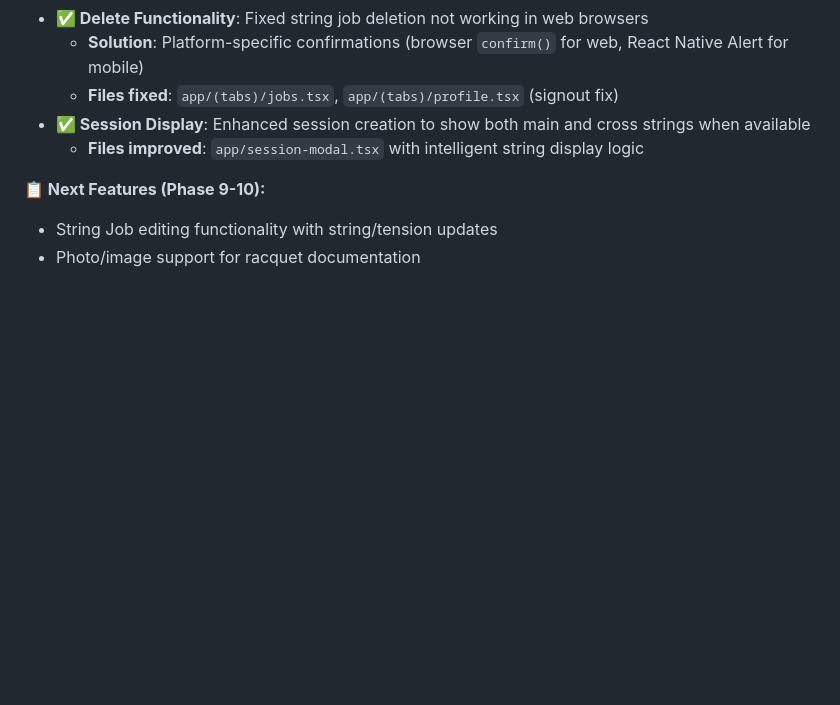
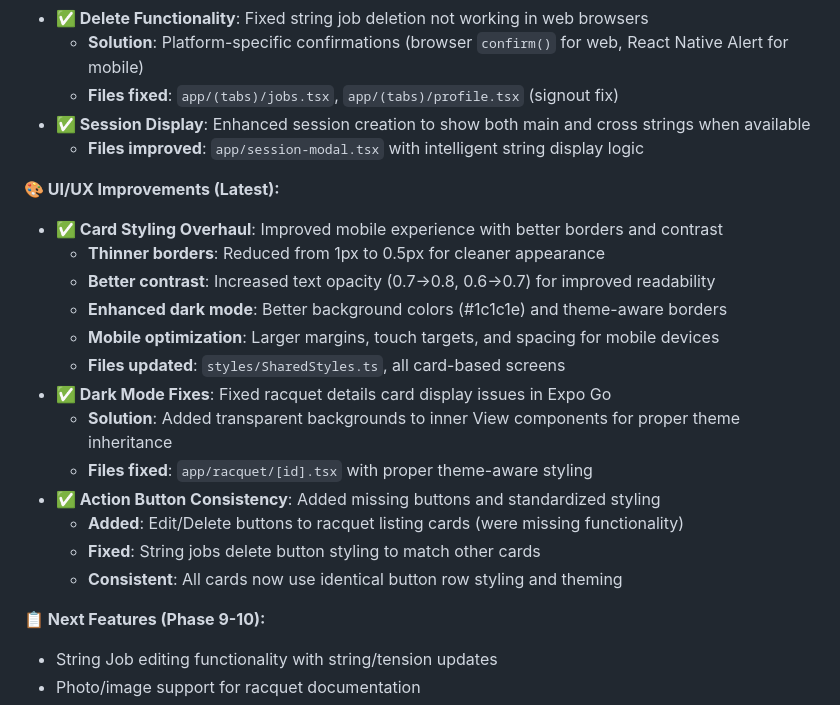
Before and after one commit to tchaudhry91/stringr, a Markdown page: CLAUDE.md, the part around the change. Rendered like a GitHub page; blank space fills up the shorter version.

Commit message:
Update documentation with recent UI improvements
- Document card styling overhaul with mobile optimizations
- Add dark mode fixes for Expo Go compatibility
- Record action button consistency improvements
- Update project status with latest UI/UX enhancements
- Maintain development history for future reference

🤖 Generated with [Claude Code](https://claude.ai/code)

Co-Authored-By: Claude <noreply@anthropic.com>

```diff
--- a/CLAUDE.md
+++ b/CLAUDE.md
@@ -159,6 +159,21 @@ task backend:admin # Create admin user
 - **✅ Session Display**: Enhanced session creation to show both main and cross strings when available
   - **Files improved**: `app/session-modal.tsx` with intelligent string display logic
 
+**🎨 UI/UX Improvements (Latest):**
+- **✅ Card Styling Overhaul**: Improved mobile experience with better borders and contrast
+  - **Thinner borders**: Reduced from 1px to 0.5px for cleaner appearance
+  - **Better contrast**: Increased text opacity (0.7→0.8, 0.6→0.7) for improved readability
+  - **Enhanced dark mode**: Better background colors (#1c1c1e) and theme-aware borders
+  - **Mobile optimization**: Larger margins, touch targets, and spacing for mobile devices
+  - **Files updated**: `styles/SharedStyles.ts`, all card-based screens
+- **✅ Dark Mode Fixes**: Fixed racquet details card display issues in Expo Go
+  - **Solution**: Added transparent backgrounds to inner View components for proper theme inheritance
+  - **Files fixed**: `app/racquet/[id].tsx` with proper theme-aware styling
+- **✅ Action Button Consistency**: Added missing buttons and standardized styling
+  - **Added**: Edit/Delete buttons to racquet listing cards (were missing functionality)
+  - **Fixed**: String jobs delete button styling to match other cards
+  - **Consistent**: All cards now use identical button row styling and theming
+
 **📋 Next Features (Phase 9-10):**
 - String Job editing functionality with string/tension updates
 - Photo/image support for racquet documentation
```
